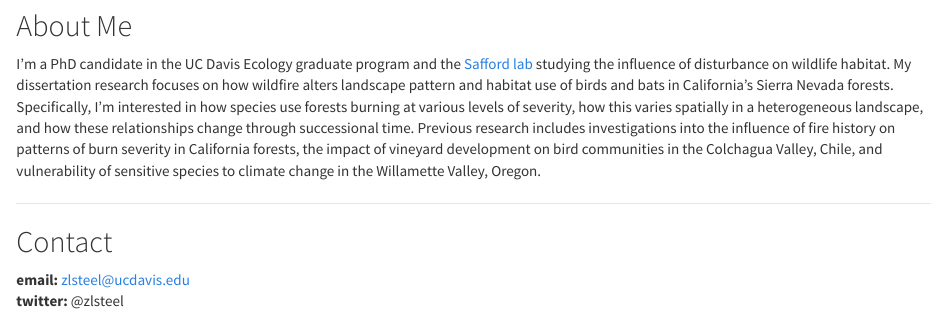
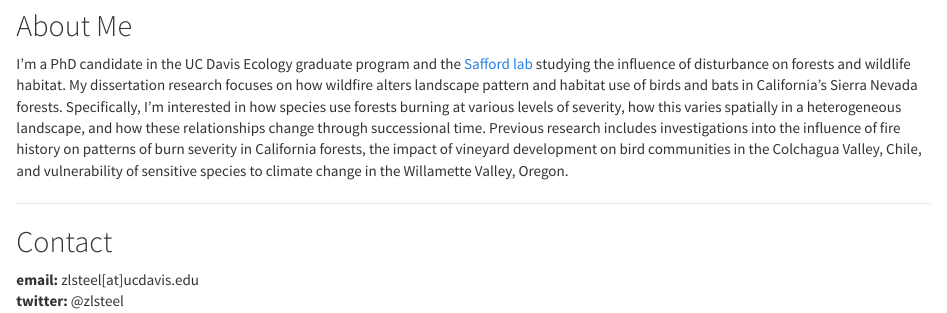
Before and after one commit to zacksteel/zacksteel.github.io, an R Markdown document (index.Rmd): the page in a window 1100 px wide, from 170 px down. The pictures show the output file index.html that the author committed with the source, opened offline; library style sheets and scripts come from the installed R packages.

Commit message:
minor fix - spam prevention

```diff
--- a/index.Rmd
+++ b/index.Rmd
@@ -8,10 +8,10 @@ title: "Zack Steel"
 
 ## About Me
 
-I'm a PhD candidate in the UC Davis Ecology graduate program and the [Safford lab](https://saffordlab.wordpress.com/) studying the influence of disturbance on wildlife habitat. My dissertation research focuses on how wildfire alters landscape pattern and habitat use of birds and bats in California's Sierra Nevada forests.  Specifically, I'm interested in how species use forests burning at various levels of severity, how this varies spatially in a heterogeneous landscape, and how these relationships change through successional time.  Previous research includes investigations into the influence of fire history on patterns of burn severity in California forests, the impact of vineyard development on bird communities in the Colchagua Valley, Chile, and vulnerability of sensitive species to climate change in the Willamette Valley, Oregon.
+I'm a PhD candidate in the UC Davis Ecology graduate program and the [Safford lab](https://saffordlab.wordpress.com/) studying the influence of disturbance on forests and wildlife habitat. My dissertation research focuses on how wildfire alters landscape pattern and habitat use of birds and bats in California's Sierra Nevada forests.  Specifically, I'm interested in how species use forests burning at various levels of severity, how this varies spatially in a heterogeneous landscape, and how these relationships change through successional time.  Previous research includes investigations into the influence of fire history on patterns of burn severity in California forests, the impact of vineyard development on bird communities in the Colchagua Valley, Chile, and vulnerability of sensitive species to climate change in the Willamette Valley, Oregon.
 
 *****
 
 ## Contact
-__email:__ zlsteel@ucdavis.edu
+__email:__ zlsteel[at]ucdavis.edu
 __twitter:__ @zlsteel
```
Also changed, not shown: Publications.html, index.html, projects.html.
